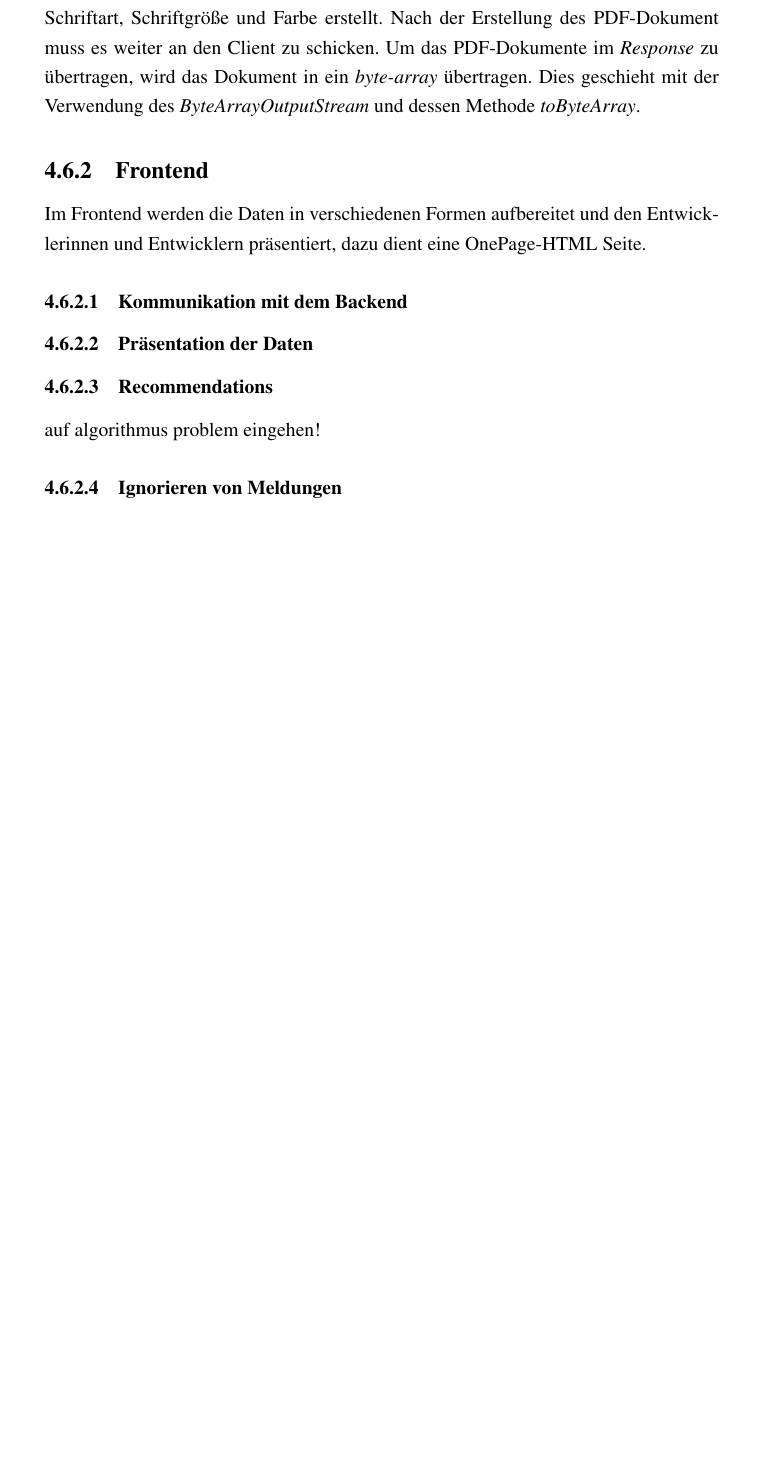
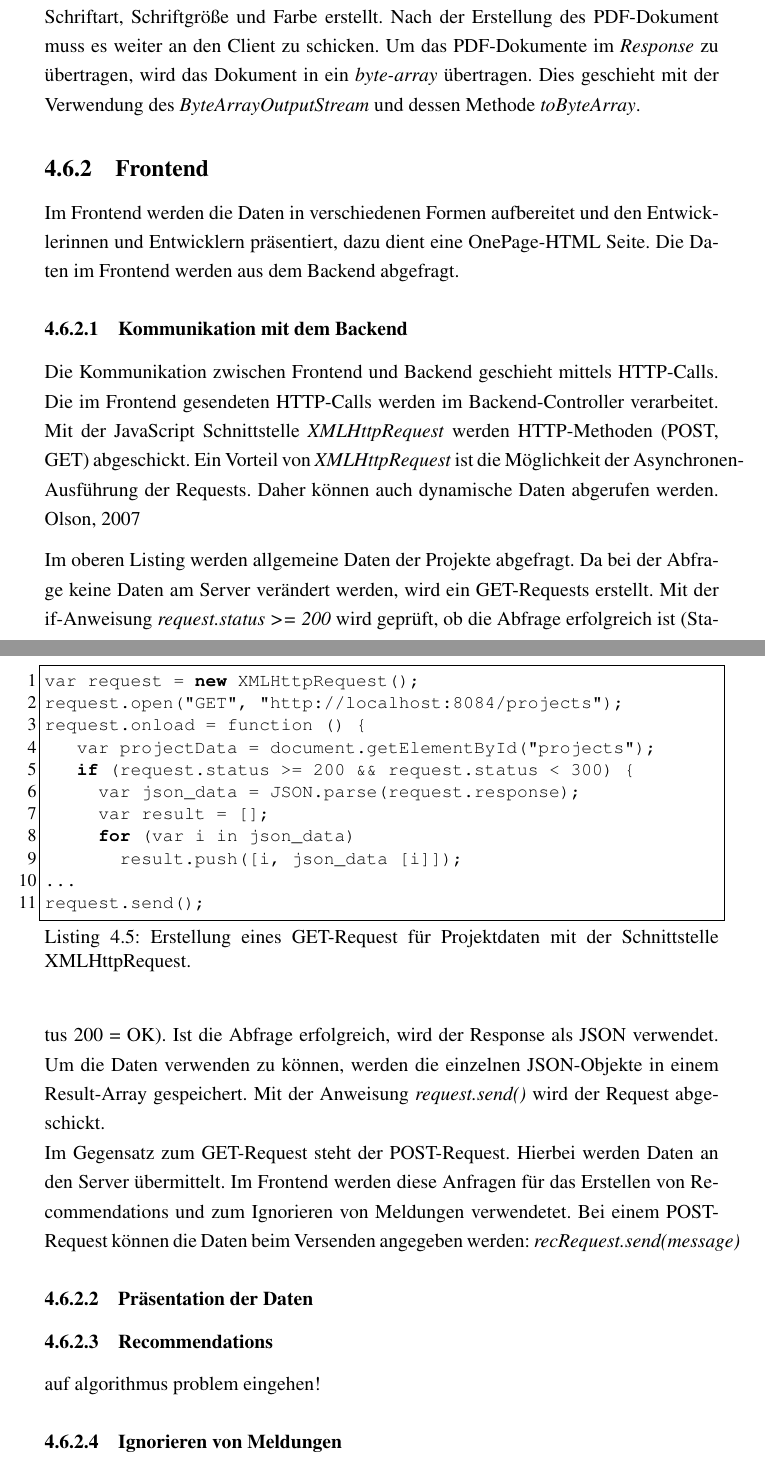
Before and after one commit to wechtig/CodeQualityBac1wechtit, a LaTeX thesis (thesis.tex, which reads chapters/60_implementation.tex): part of page 28 of 33 before the commit and two parts of pages 28 and 29 of 34 after it, the two joined at a grey line, cut so that both start at the same text, the shorter picture padded with empty space. Compiled offline with pdfLaTeX.

Commit message:
bad smells; frotend requests

```diff
--- a/chapters/60_implementation.tex
+++ b/chapters/60_implementation.tex
@@ -325,9 +325,42 @@ Nach der Erstellung des PDF-Dokument muss es weiter an den Client zu schicken. U
 \end{figure}
 
 \subsection{Frontend}
-Im Frontend werden die Daten in verschiedenen Formen aufbereitet und den Entwicklerinnen und Entwicklern präsentiert, dazu dient eine OnePage-HTML Seite.
+Im Frontend werden die Daten in verschiedenen Formen aufbereitet und den Entwicklerinnen und Entwicklern präsentiert, dazu dient eine OnePage-HTML Seite. Die Daten im Frontend werden aus dem Backend abgefragt.
 \subsubsection{Kommunikation mit dem Backend}
+Die Kommunikation zwischen Frontend und Backend geschieht mittels HTTP-Calls. Die im Frontend gesendeten HTTP-Calls werden im Backend-Controller verarbeitet.  Mit der JavaScript Schnittstelle \textit{XMLHttpRequest} werden HTTP-Methoden (POST, GET) abgeschickt. Ein Vorteil von \textit{XMLHttpRequest} ist die Möglichkeit der Asynchronen-Ausführung der Requests. Daher können auch dynamische Daten abgerufen werden.  \cite{ajaxOnJava}
+\lstset{
+  caption={Erstellung eines GET-Request für Projektdaten mit der Schnittstelle XMLHttpRequest.},
+  basicstyle=\small\ttfamily,
+  label=lst:main,
+  %float=tbhp, % float image to top/bottom/here/page
+  language=Java,
+  frame=single,
+  breaklines=true, % break long source code lines, and add arrow
+  postbreak=\mbox{\textcolor{red}{$\hookrightarrow$}\space},
+  %  basewidth={0.55em},
+  % fontadjust}  % adjust these for more appealing appearance
+}
 
+% listing with some settings, such as float, for this listing only
+\begin{samepage}% with samepage we keep a FLOATing listing on one page
+	\begin{lstlisting}[float=tbhp]
+var request = new XMLHttpRequest();
+request.open("GET", "http://localhost:8084/projects");
+request.onload = function () {
+   var projectData = document.getElementById("projects");
+   if (request.status >= 200 && request.status < 300) {
+     var json_data = JSON.parse(request.response);
+     var result = [];
+     for (var i in json_data)
+       result.push([i, json_data [i]]);
+...
+request.send();
+
+	\end{lstlisting}
+\end{samepage}
+
+Im oberen Listing werden allgemeine Daten der Projekte abgefragt. Da bei der Abfrage keine Daten am Server verändert werden, wird ein GET-Requests erstellt. Mit der if-Anweisung \textit{request.status >= 200} wird geprüft, ob die Abfrage erfolgreich ist (Status 200 = OK). Ist die Abfrage erfolgreich, wird der Response als JSON verwendet. Um die Daten verwenden zu können, werden die einzelnen JSON-Objekte in einem Result-Array gespeichert. Mit der Anweisung \textit{request.send()} wird der Request abgeschickt. \\
+Im Gegensatz zum GET-Request steht der POST-Request. Hierbei werden Daten an den Server übermittelt. Im Frontend werden diese Anfragen für das Erstellen von Recommendations und zum Ignorieren von Meldungen verwendetet. Bei einem POST-Request können die Daten beim Versenden angegeben werden: \textit{recRequest.send(message)}
 \subsubsection{Präsentation der Daten}
 
 \subsubsection{Recommendations}
```
Also changed, not shown: chapters/20_related.tex (+2 -0 lines), references.bib (+17 -1 lines), chapters/20_related.bbl (added), thesis.bbl, chapters/60_implementation.tex (6 more changed lines), 13 other files.
